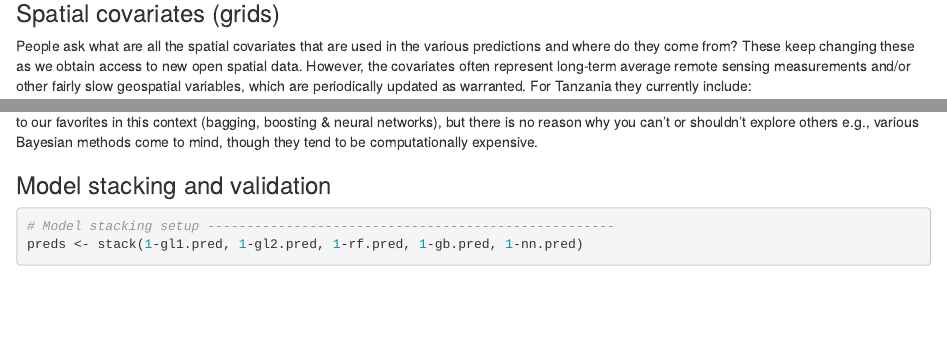
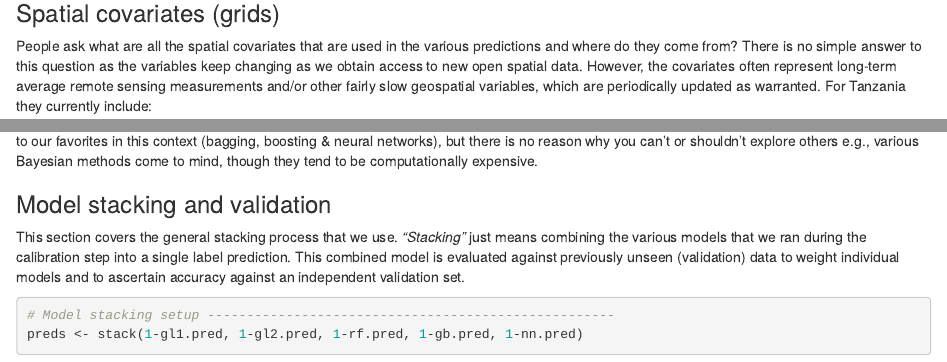
Before and after one commit to mgwalsh/Adaptive-cropland-monitoring, an R Markdown document (02-geosurvey_workflows.Rmd): the page in a window 1100 px wide, from 2450 px down, and a second part further down, joined at a grey line. Rendered offline with R 4.5, knitr and Pandoc, with nearby package versions; some code elsewhere in the file could not run offline; common packages that the code uses without loading them are loaded.

Commit message:
GeoSurvey prediction workflows

````diff
--- a/02-geosurvey_workflows.Rmd
+++ b/02-geosurvey_workflows.Rmd
@@ -72,7 +72,7 @@ grids <- stack(glist)
 
 ### Spatial covariates (grids) {#spatial-covariates}
 
-People ask what are all the spatial covariates that are used in the various predictions and where do they come from? These keep changing these as we obtain access to new open spatial data. However, the covariates often represent long-term average remote sensing measurements and/or other fairly slow geospatial variables, which are periodically updated as warranted. For Tanzania they currently include:
+People ask what are all the spatial covariates that are used in the various predictions and where do they come from? There is no simple answer to this question as the variables keep changing as we obtain access to new open spatial data. However, the covariates often represent long-term average remote sensing measurements and/or other fairly slow geospatial variables, which are periodically updated as warranted. For Tanzania they currently include:
 
 1. Climate related variables from e.g., [**CHELSA**](http://chelsa-climate.org/downloads/)
     - long-term mean temperature and precipitation
@@ -495,9 +495,9 @@ saveRDS(nn, "./Results/nn.rds")
 
 There are only a few limits on the number of currently available ML algorithms that could be tuned to the prediction task at hand. We restrict those to our favorites in this context (bagging, boosting & neural networks), but there is no reason why you can't or shouldn't explore others e.g., various Bayesian methods come to mind, though they tend to be computationally expensive.
 
-### Model stacking and validation {#ML_stacking}
+### Model stacking and validation {#gs_stacking}
 
-
+This section covers the general stacking process that we use. *"Stacking"* just means combining the various models that we ran during the calibration step into a single label prediction. This combined model is evaluated against previously unseen (validation) data to weight individual models and to ascertain accuracy against an independent validation set.
 
 ```{r}
 # Model stacking setup ----------------------------------------------------
````
Also changed, not shown: 02-geosurvey_workflows.Rmd (4 more changed lines).
